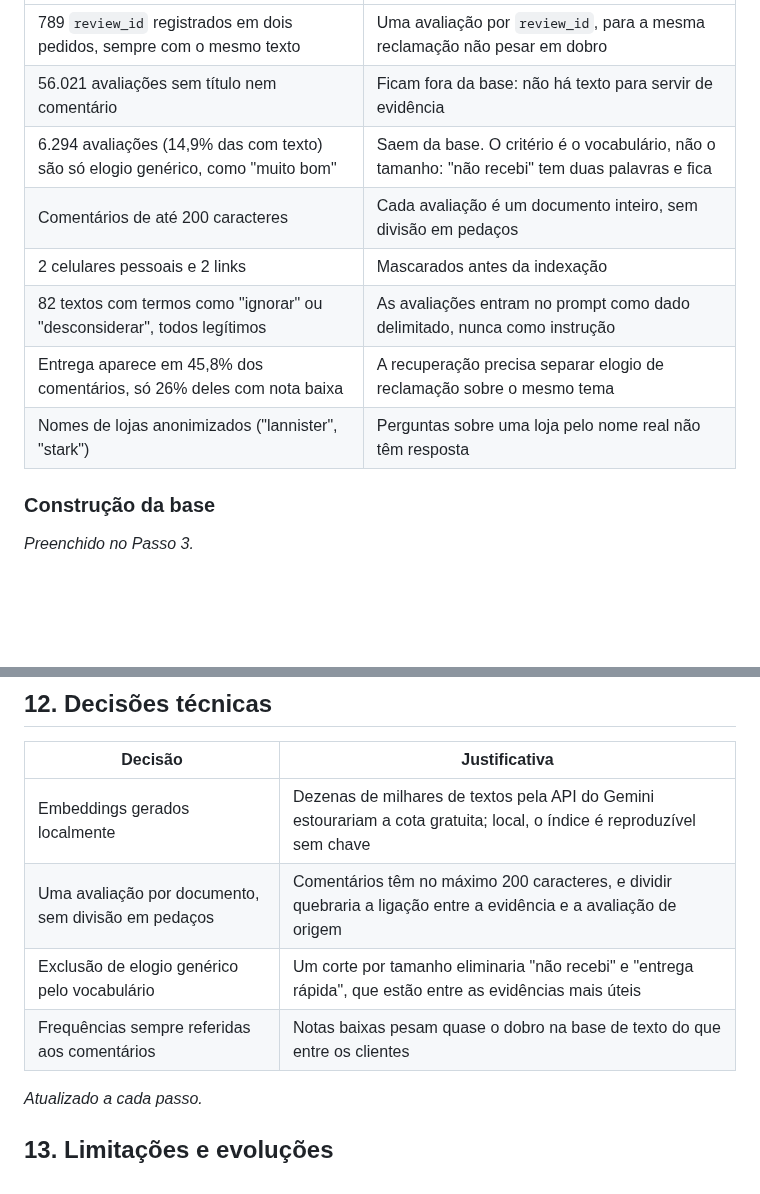
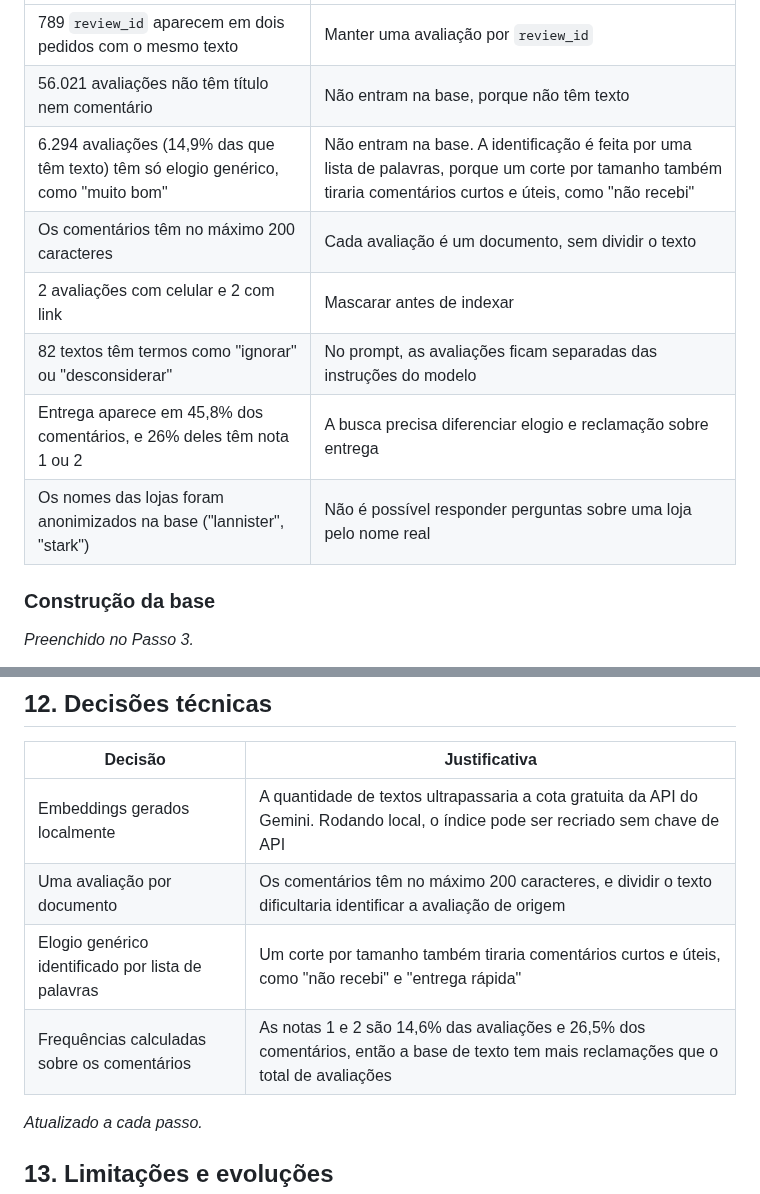
Before and after one commit to tcarvalhodiniz/tech-challenge-fase4, a Markdown page: README.md, 2 parts joined by grey strips. Rendered like a GitHub page; blank space fills up the shorter version.

```diff
--- a/README.md
+++ b/README.md
@@ -82,12 +79,12 @@ e percurso em [`notebooks/01_analise_exploratoria.ipynb`](notebooks/01_analise_e
 |---|---|
-| 789 `review_id` registrados em dois pedidos, sempre com o mesmo texto | Uma avaliação por `review_id`, para a mesma reclamação não pesar em dobro |
-| 56.021 avaliações sem título nem comentário | Ficam fora da base: não há texto para servir de evidência |
-| 6.294 avaliações (14,9% das com texto) são só elogio genérico, como "muito bom" | Saem da base. O critério é o vocabulário, não o tamanho: "não recebi" tem duas palavras e fica |
-| Comentários de até 200 caracteres | Cada avaliação é um documento inteiro, sem divisão em pedaços |
-| 2 celulares pessoais e 2 links | Mascarados antes da indexação |
-| 82 textos com termos como "ignorar" ou "desconsiderar", todos legítimos | As avaliações entram no prompt como dado delimitado, nunca como instrução |
-| Entrega aparece em 45,8% dos comentários, só 26% deles com nota baixa | A recuperação precisa separar elogio de reclamação sobre o mesmo tema |
-| Nomes de lojas anonimizados ("lannister", "stark") | Perguntas sobre uma loja pelo nome real não têm resposta |
+| 789 `review_id` aparecem em dois pedidos com o mesmo texto | Manter uma avaliação por `review_id` |
+| 56.021 avaliações não têm título nem comentário | Não entram na base, porque não têm texto |
+| 6.294 avaliações (14,9% das que têm texto) têm só elogio genérico, como "muito bom" | Não entram na base. A identificação é feita por uma lista de palavras, porque um corte por tamanho também tiraria comentários curtos e úteis, como "não recebi" |
+| Os comentários têm no máximo 200 caracteres | Cada avaliação é um documento, sem dividir o texto |
+| 2 avaliações com celular e 2 com link | Mascarar antes de indexar |
+| 82 textos têm termos como "ignorar" ou "desconsiderar" | No prompt, as avaliações ficam separadas das instruções do modelo |
+| Entrega aparece em 45,8% dos comentários, e 26% deles têm nota 1 ou 2 | A busca precisa diferenciar elogio e reclamação sobre entrega |
+| Os nomes das lojas foram anonimizados na base ("lannister", "stark") | Não é possível responder perguntas sobre uma loja pelo nome real |
 
 ### Construção da base
 
@@ -128,10 +125,10 @@ _Preenchido no Passo 9._
 
 | Decisão | Justificativa |
 |---|---|
-| Embeddings gerados localmente | Dezenas de milhares de textos pela API do Gemini estourariam a cota gratuita; local, o índice é reproduzível sem chave |
-| Uma avaliação por documento, sem divisão em pedaços | Comentários têm no máximo 200 caracteres, e dividir quebraria a ligação entre a evidência e a avaliação de origem |
-| Exclusão de elogio genérico pelo vocabulário | Um corte por tamanho eliminaria "não recebi" e "entrega rápida", que estão entre as evidências mais úteis |
-| Frequências sempre referidas aos comentários | Notas baixas pesam quase o dobro na base de texto do que entre os clientes |
+| Embeddings gerados localmente | A quantidade de textos ultrapassaria a cota gratuita da API do Gemini. Rodando local, o índice pode ser recriado sem chave de API |
+| Uma avaliação por documento | Os comentários têm no máximo 200 caracteres, e dividir o texto dificultaria identificar a avaliação de origem |
+| Elogio genérico identificado por lista de palavras | Um corte por tamanho também tiraria comentários curtos e úteis, como "não recebi" e "entrega rápida" |
+| Frequências calculadas sobre os comentários | As notas 1 e 2 são 14,6% das avaliações e 26,5% dos comentários, então a base de texto tem mais reclamações que o total de avaliações |
 
 _Atualizado a cada passo._
 
```
Also changed, not shown: other parts of README.md (+35 -38 lines), reports/analise-exploratoria.md (+73 -59 lines), images/01_comentario_por_nota.png, images/02_tamanho_comentarios.png, images/03_comentarios_mais_repetidos.png, images/04_temas_por_palavra_chave.png, 2 other files.
